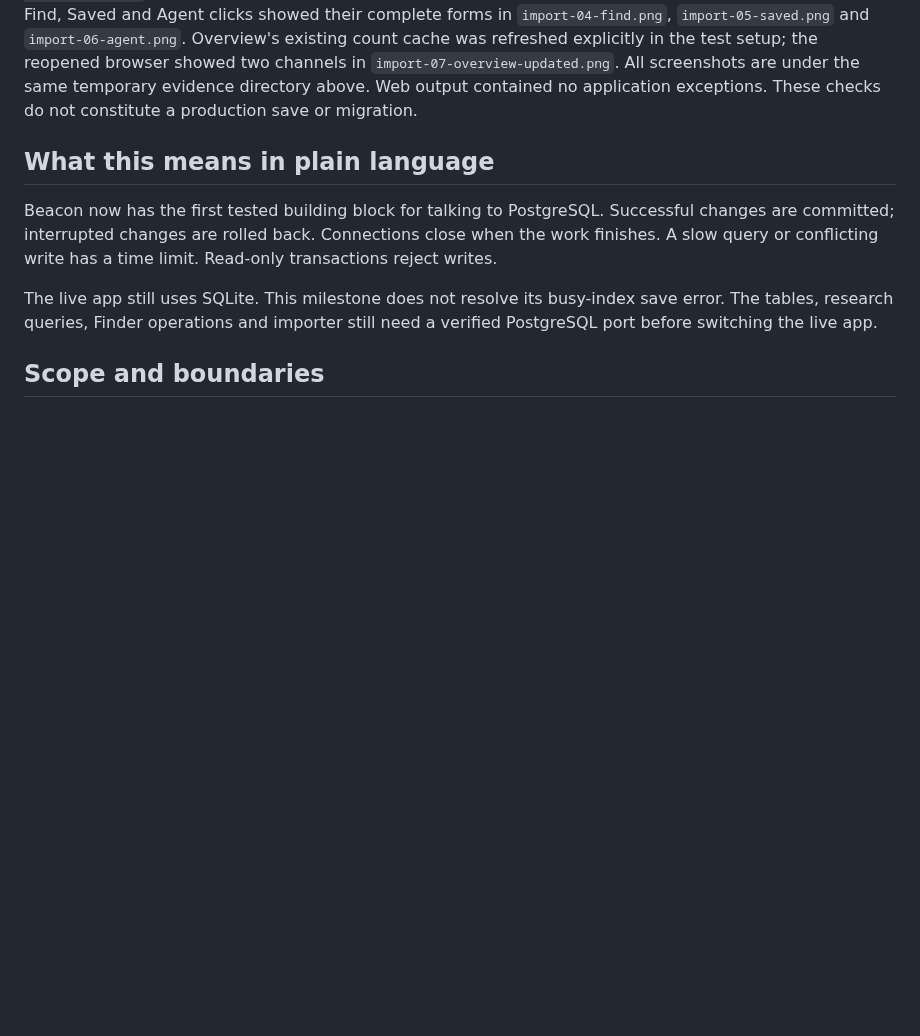
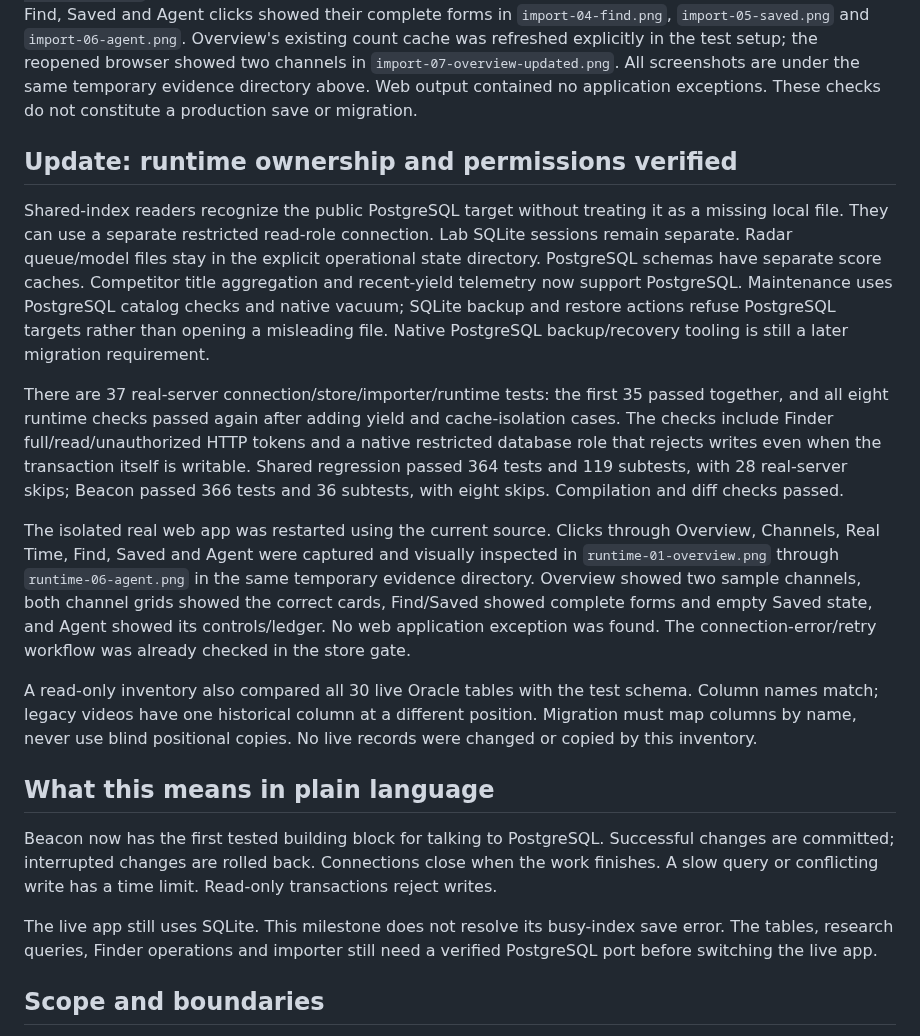
Before and after one commit to BroCode6012/Beacon, a Markdown page: POSTGRESQL_PROGRESS.md, the part around the change. Rendered like a GitHub page; blank space fills up the shorter version.

Commit message:
Record PostgreSQL runtime and permission verification

```diff
--- a/POSTGRESQL_PROGRESS.md
+++ b/POSTGRESQL_PROGRESS.md
@@ -73,6 +73,38 @@ was refreshed explicitly in the test setup; the reopened browser showed two
 channels in `import-07-overview-updated.png`. All screenshots are under the same
 temporary evidence directory above. Web output contained no application
 exceptions. These checks do not constitute a production save or migration.
+
+## Update: runtime ownership and permissions verified
+
+Shared-index readers recognize the public PostgreSQL target without treating it
+as a missing local file. They can use a separate restricted read-role connection.
+Lab SQLite sessions remain separate. Radar queue/model files stay in the explicit
+operational state directory. PostgreSQL schemas have separate score caches.
+Competitor title aggregation and recent-yield telemetry now support PostgreSQL.
+Maintenance uses PostgreSQL catalog checks and native vacuum; SQLite backup and
+restore actions refuse PostgreSQL targets rather than opening a misleading file.
+Native PostgreSQL backup/recovery tooling is still a later migration requirement.
+
+There are 37 real-server connection/store/importer/runtime tests: the first 35
+passed together, and all eight runtime checks passed again after adding yield
+and cache-isolation cases. The checks include Finder full/read/unauthorized HTTP
+tokens and a native restricted database role that rejects writes even when the
+transaction itself is writable. Shared regression passed 364 tests and 119
+subtests, with 28 real-server skips; Beacon passed 366 tests and 36 subtests,
+with eight skips. Compilation and diff checks passed.
+
+The isolated real web app was restarted using the current source. Clicks through
+Overview, Channels, Real Time, Find, Saved and Agent were captured and visually
+inspected in `runtime-01-overview.png` through `runtime-06-agent.png` in the same
+temporary evidence directory. Overview showed two sample channels, both channel
+grids showed the correct cards, Find/Saved showed complete forms and empty Saved
+state, and Agent showed its controls/ledger. No web application exception was
+found. The connection-error/retry workflow was already checked in the store gate.
+
+A read-only inventory also compared all 30 live Oracle tables with the test
+schema. Column names match; legacy videos have one historical column at a
+different position. Migration must map columns by name, never use blind positional
+copies. No live records were changed or copied by this inventory.
 
 ## What this means in plain language
 
```
Also changed, not shown: PROJECT_GUIDE.md (+2 -1 lines).
